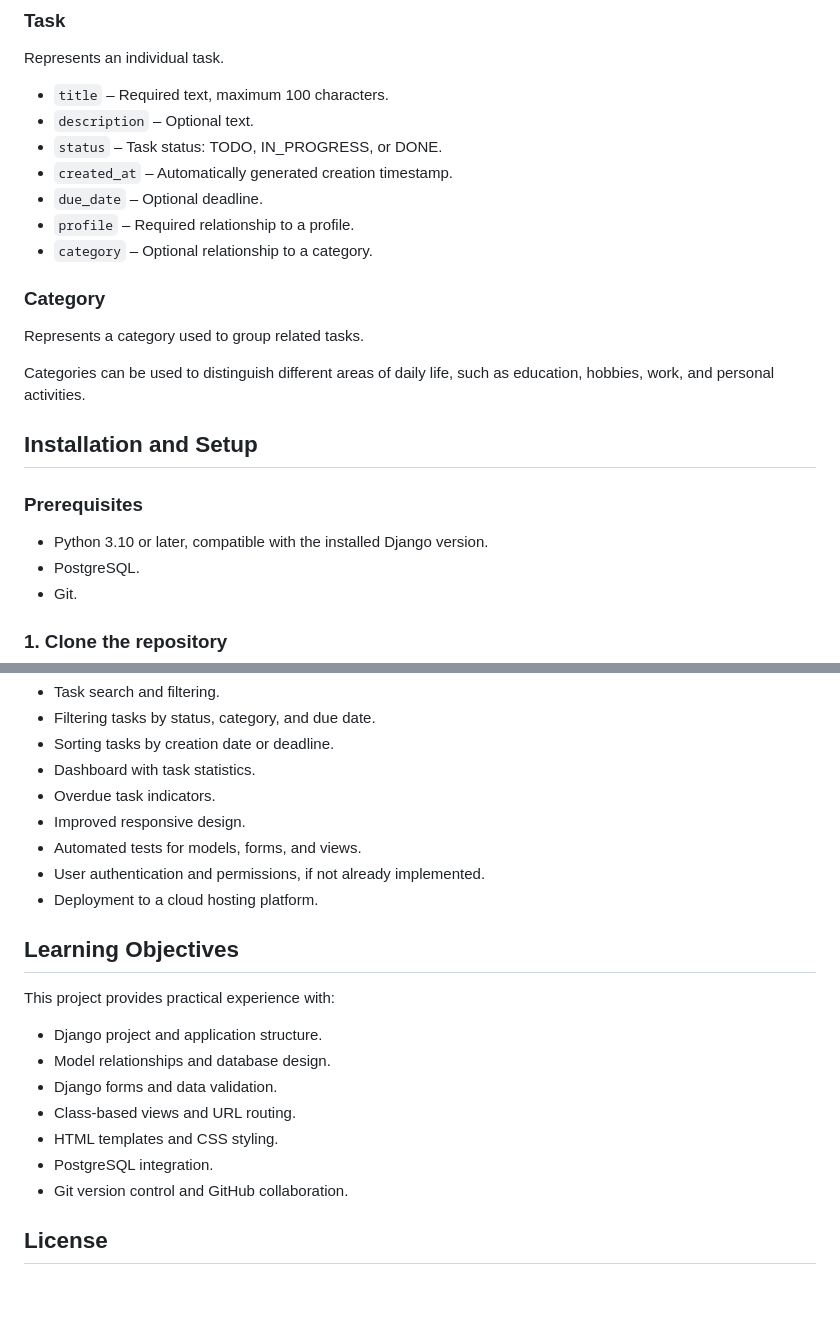
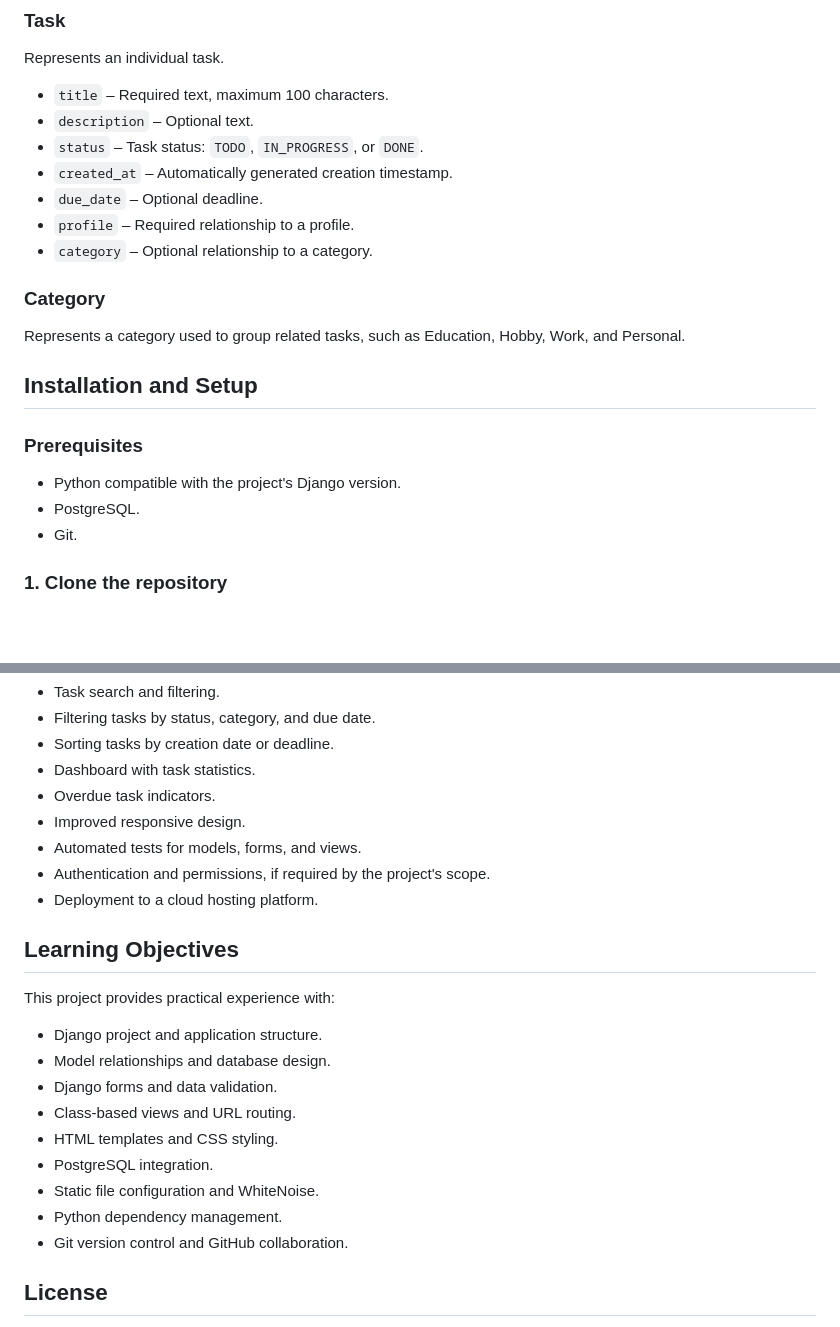
Before and after one commit to jordankageorgieva/myMiniExamProject, a Markdown page: README.md, 2 parts joined by grey strips. Rendered like a GitHub page; blank space fills up the shorter version.

```diff
--- a/README.md
+++ b/README.md
@@ -75,7 +71,7 @@ Represents an individual task.
 
 - `title` – Required text, maximum 100 characters.
 - `description` – Optional text.
-- `status` – Task status: TODO, IN_PROGRESS, or DONE.
+- `status` – Task status: `TODO`, `IN_PROGRESS`, or `DONE`.
 - `created_at` – Automatically generated creation timestamp.
 - `due_date` – Optional deadline.
 - `profile` – Required relationship to a profile.
@@ -83,15 +79,13 @@ Represents an individual task.
 
 ### Category
 
-Represents a category used to group related tasks.
-
-Categories can be used to distinguish different areas of daily life, such as education, hobbies, work, and personal activities.
+Represents a category used to group related tasks, such as Education, Hobby, Work, and Personal.
 
 ## Installation and Setup
 
 ### Prerequisites
 
-- Python 3.10 or later, compatible with the installed Django version.
+- Python compatible with the project's Django version.
 - PostgreSQL.
 - Git.
 
@@ -169,7 +197,7 @@ Potential extensions include:
 - Overdue task indicators.
 - Improved responsive design.
 - Automated tests for models, forms, and views.
-- User authentication and permissions, if not already implemented.
+- Authentication and permissions, if required by the project's scope.
 - Deployment to a cloud hosting platform.
 
 ## Learning Objectives
@@ -182,6 +210,8 @@ This project provides practical experience with:
 - Class-based views and URL routing.
 - HTML templates and CSS styling.
 - PostgreSQL integration.
+- Static file configuration and WhiteNoise.
+- Python dependency management.
 - Git version control and GitHub collaboration.
 
 ## License
```
Also changed, not shown: other parts of README.md (+63 -33 lines).
